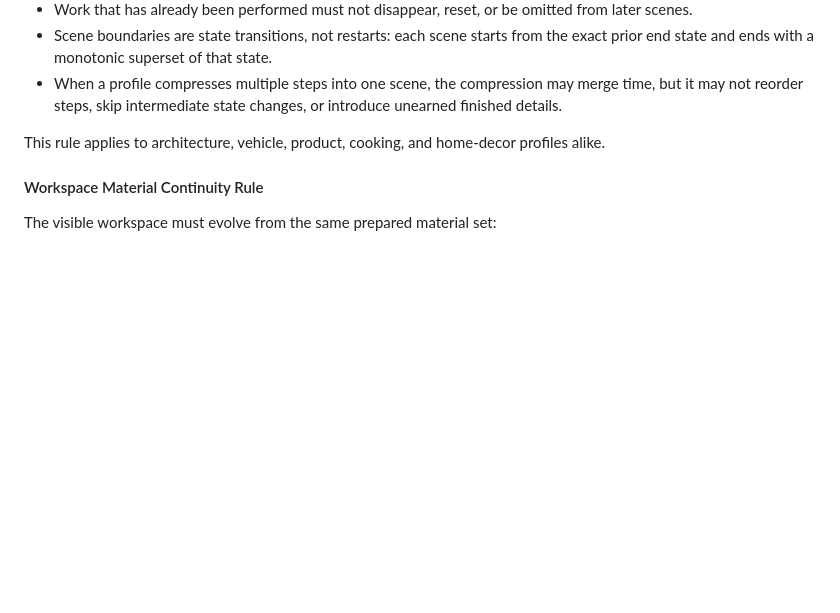
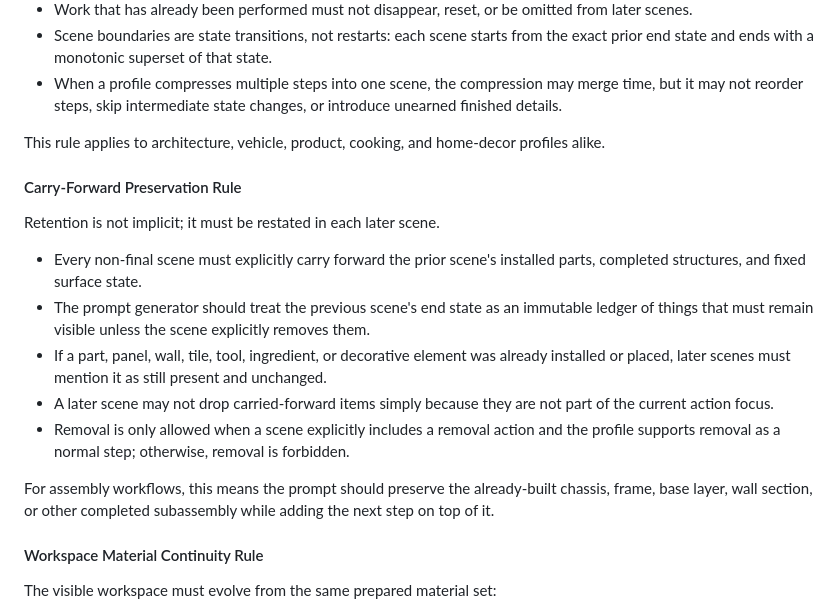
Before and after one commit to junghyun100/ai-miniature-timelapse, a Markdown page: docs/reference-frame-relay-spec.md, the part around the change. Rendered like a GitHub page; blank space fills up the shorter version.

Commit message:
Add carry-forward preservation rule to relay spec

```diff
--- a/docs/reference-frame-relay-spec.md
+++ b/docs/reference-frame-relay-spec.md
@@ -1486,6 +1486,18 @@ All video outputs must advance through work in strict order:
 - When a profile compresses multiple steps into one scene, the compression may merge time, but it may not reorder steps, skip intermediate state changes, or introduce unearned finished details.
 
 This rule applies to architecture, vehicle, product, cooking, and home-decor profiles alike.
+
+#### Carry-Forward Preservation Rule
+
+Retention is not implicit; it must be restated in each later scene.
+
+- Every non-final scene must explicitly carry forward the prior scene's installed parts, completed structures, and fixed surface state.
+- The prompt generator should treat the previous scene's end state as an immutable ledger of things that must remain visible unless the scene explicitly removes them.
+- If a part, panel, wall, tile, tool, ingredient, or decorative element was already installed or placed, later scenes must mention it as still present and unchanged.
+- A later scene may not drop carried-forward items simply because they are not part of the current action focus.
+- Removal is only allowed when a scene explicitly includes a removal action and the profile supports removal as a normal step; otherwise, removal is forbidden.
+
+For assembly workflows, this means the prompt should preserve the already-built chassis, frame, base layer, wall section, or other completed subassembly while adding the next step on top of it.
 
 #### Workspace Material Continuity Rule
 
```
